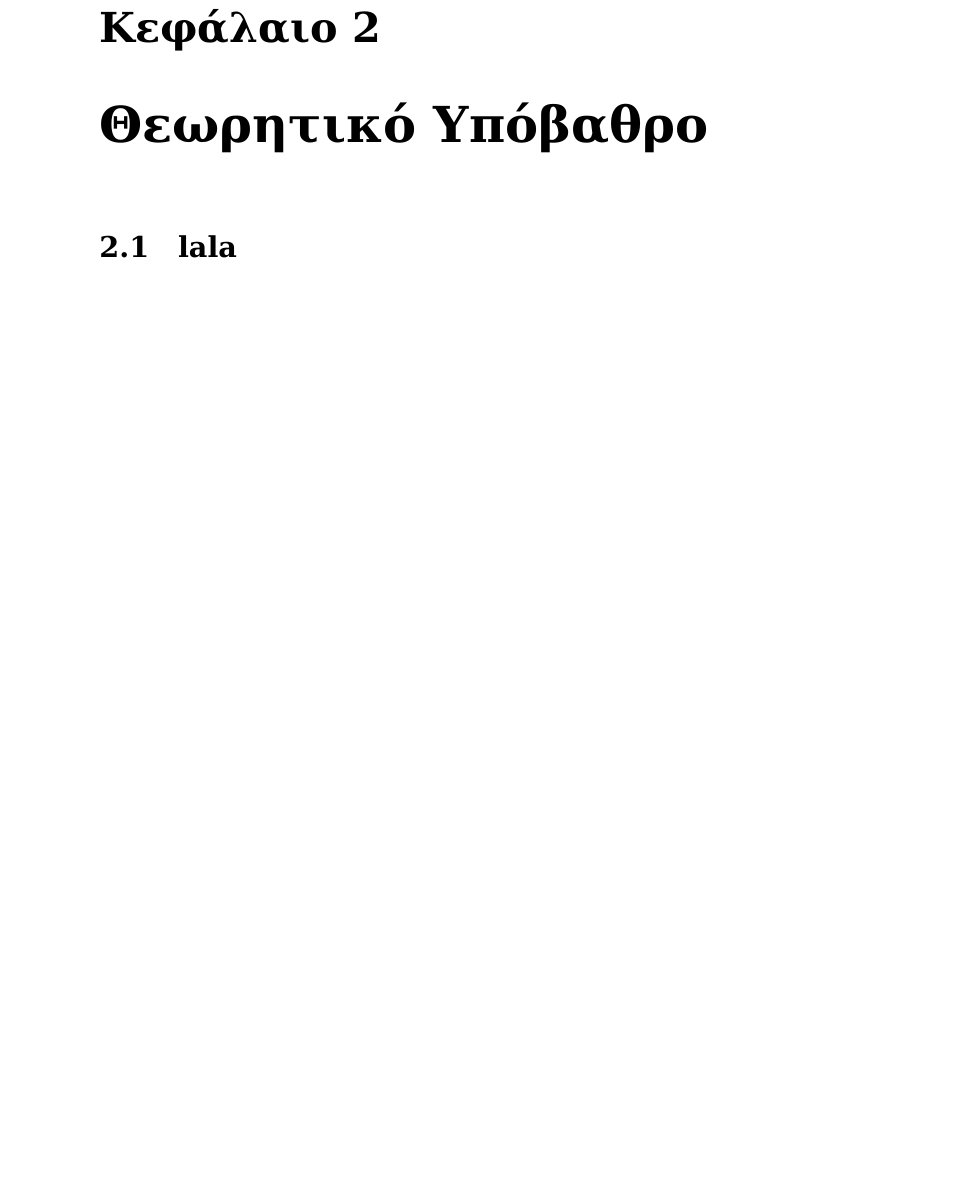
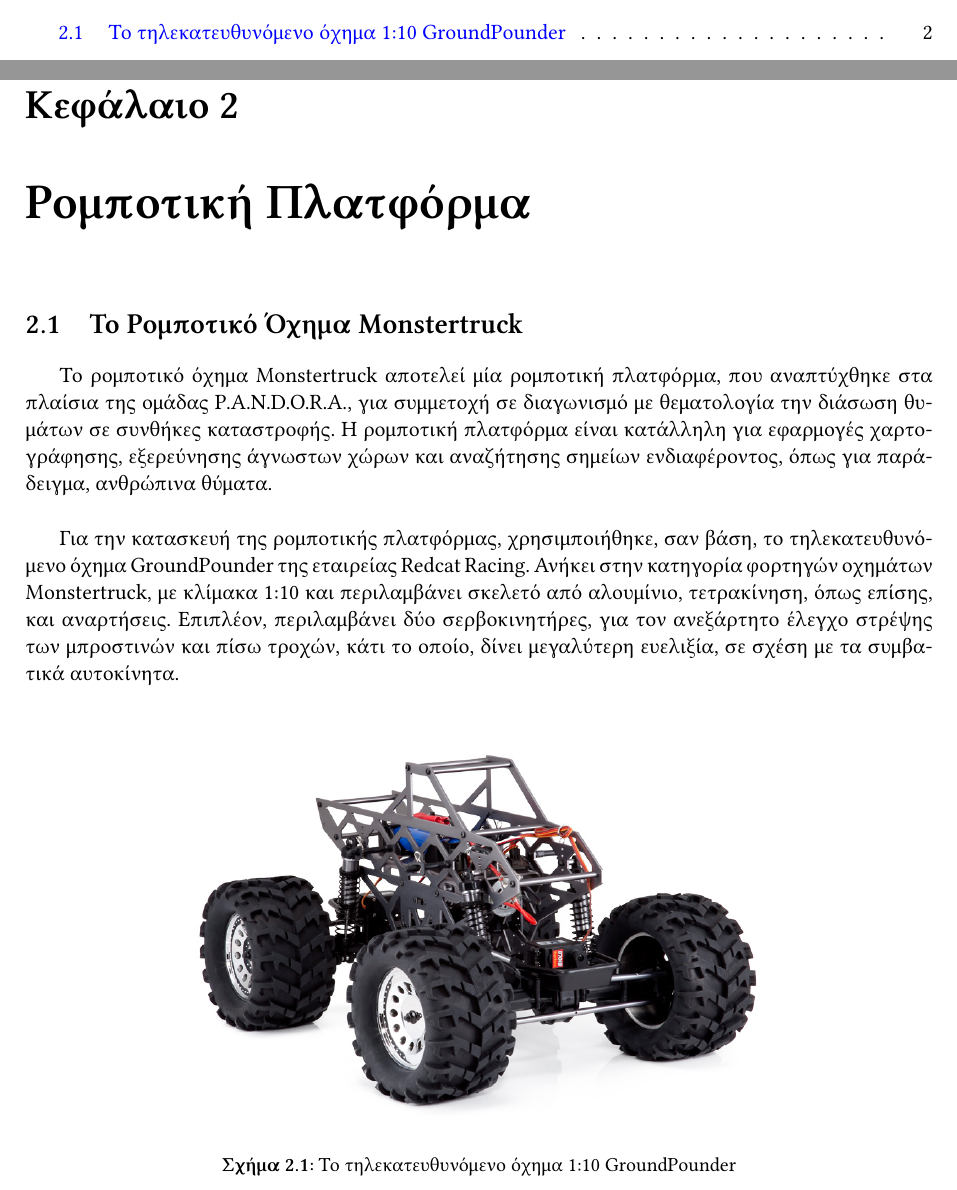
Before and after one commit to gkouros/diploma-thesis-ece-auth, a LaTeX thesis (main.tex, which reads Chapters/Chapter2/Chapter2.tex, MastersDoctoralThesis.cls): part of page 9 of 16 before the commit and two parts of pages 6 and 9 of 16 after it, the two joined at a grey line, cut at the place of the change, the shorter picture padded with empty space. Compiled offline with XeLaTeX.

Commit message:
Fix hyphenation and start chapter 2

```diff
--- a/Chapters/Chapter2/Chapter2.tex
+++ b/Chapters/Chapter2/Chapter2.tex
@@ -1,6 +1,7 @@
 % Chapter Template
 
-\chapter{Θεωρητικό Υπόβαθρο} % Main chapter title
+\chapter{Ρομποτική Πλατφόρμα} % Main chapter title
+
 
 \label{Chapter2} % Change X to a consecutive number; for referencing this chapter elsewhere, use \ref{ChapterX}
 
@@ -8,4 +9,15 @@
 %	SECTION 1
 %----------------------------------------------------------------------------------------
 
-\section{lala}
+\section{Το Ρομποτικό Όχημα Monstertruck}
+Το ρομποτικό όχημα Monstertruck αποτελεί μία ρομποτική πλατφόρμα, που αναπτύχθηκε στα πλαίσια της ομάδας P.A.N.D.O.R.A., για συμμετοχή σε διαγωνισμό με θεματολογία την διάσωση θυμάτων σε συνθήκες καταστροφής. Η ρομποτική πλατφόρμα είναι κατάλληλη για εφαρμογές χαρτογράφησης, εξερεύνησης άγνωστων χώρων και αναζήτησης σημείων ενδιαφέροντος, όπως για παράδειγμα, ανθρώπινα θύματα.\\
+
+Για την κατασκευή της ρομποτικής πλατφόρμας, χρησιμποιήθηκε, σαν βάση, το τηλεκατευθυνόμενο όχημα GroundPounder της εταιρείας Redcat Racing. Ανήκει στην κατηγορία φορτηγών οχημάτων Monstertruck, με κλίμακα 1:10 και περιλαμβάνει σκελετό από αλουμίνιο, τετρακίνηση, όπως επίσης, και αναρτήσεις. Επιπλέον, περιλαμβάνει δύο σερβοκινητήρες, για τον ανεξάρτητο έλεγχο στρέψης των μπροστινών και πίσω τροχών, κάτι το οποίο, δίνει μεγαλύτερη ευελιξία, σε σχέση με τα συμβατικά αυτοκίνητα.
+
+\begin{figure}[!h]
+	\begin{center}
+		\includegraphics[width=10cm]{Chapters/Chapter2/Figures/groundpounder_chassis.jpg}
+		\caption{Το τηλεκατευθυνόμενο όχημα 1:10 GroundPounder}
+		\label{fig:groundpounder_chassis}
+	\end{center}
+\end{figure}
--- a/MastersDoctoralThesis.cls
+++ b/MastersDoctoralThesis.cls
@@ -170,7 +170,7 @@
 \RequirePackage{booktabs} % Required for better table rules
 
 \RequirePackage{caption} % Required for customising the captions
-\captionsetup{justification=centerlast,font=small,labelfont=sc,margin=50pt}
+\captionsetup{justification=centerlast,font=small,labelfont=bf,margin=10pt}
 
 %----------------------------------------------------------------------------------------
 
--- a/main.tex
+++ b/main.tex
@@ -46,11 +49,11 @@ headsepline, % Uncomment to get a line under the header
 \geometry{
 	paper=a4paper, % Change to letterpaper for US letter
 	inner=2.5cm, % Inner margin
-	outer=3.8cm, % Outer margin
-	bindingoffset=2cm, % Binding offset
+	outer=2.5cm, % Outer margin
+	bindingoffset=0cm, % Binding offset
 	top=1.5cm, % Top margin
 	bottom=1.5cm, % Bottom margin
-	%showframe, show how the type block is set on the page
+	%showframe %show how the type block is set on the page
 }
 
 %----------------------------------------------------------------------------------------
```
Also changed, not shown: Chapters/Chapter2/Figures/groundpounder_chassis.jpg (added), Figures/Electron.pdf (deleted), Figures/auth_logo.pdf (added), Figures/auth_logo.pdf_tex (added), Figures/auth_logo.svg (added), Figures/ptc_errors.svg, Figures/steer_angles_relation_to_footprint_.svg (renamed from images/drawing.svg), images/auth_logo.png (deleted), main.pdf, main.tex (25 more changed lines).
